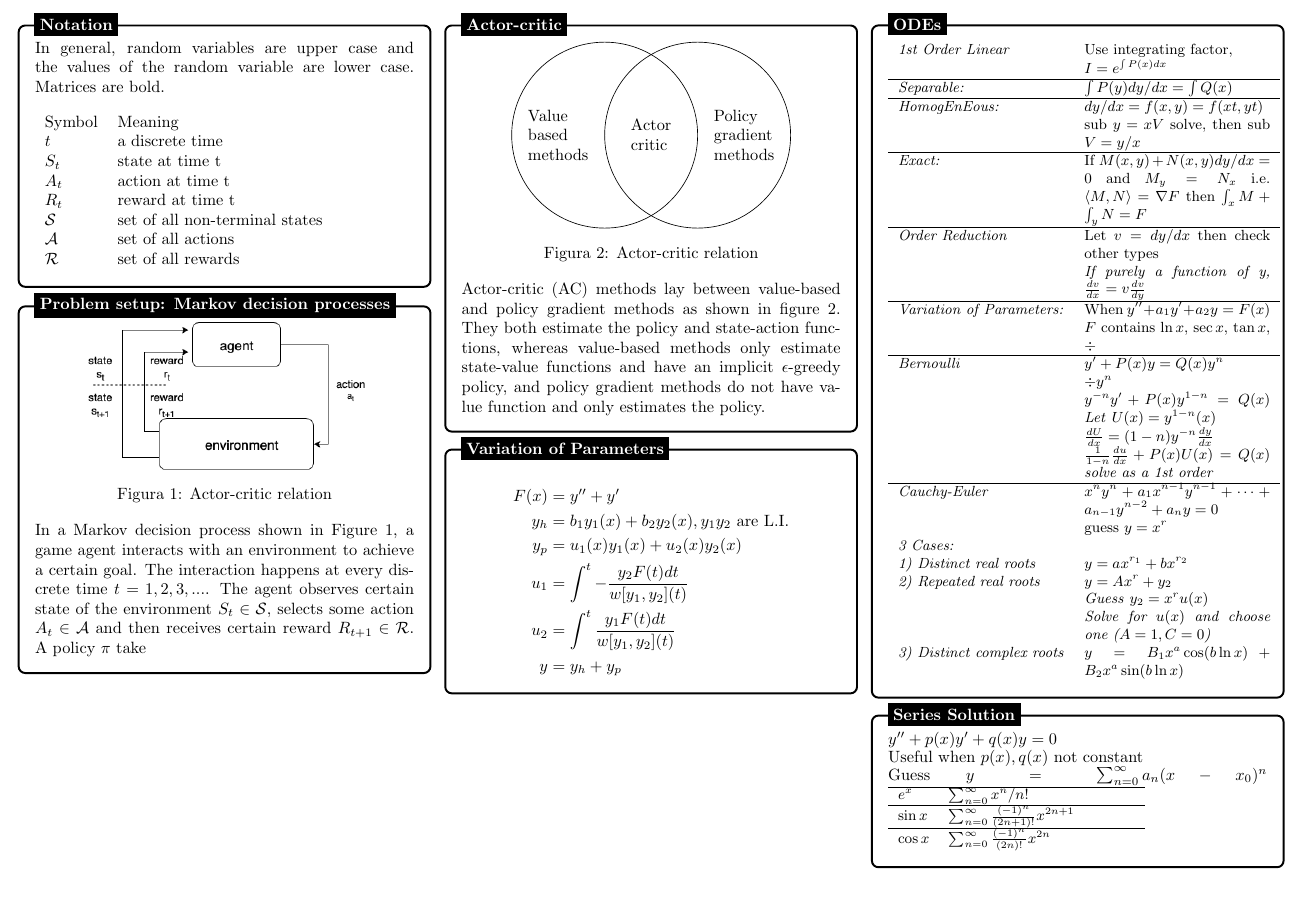
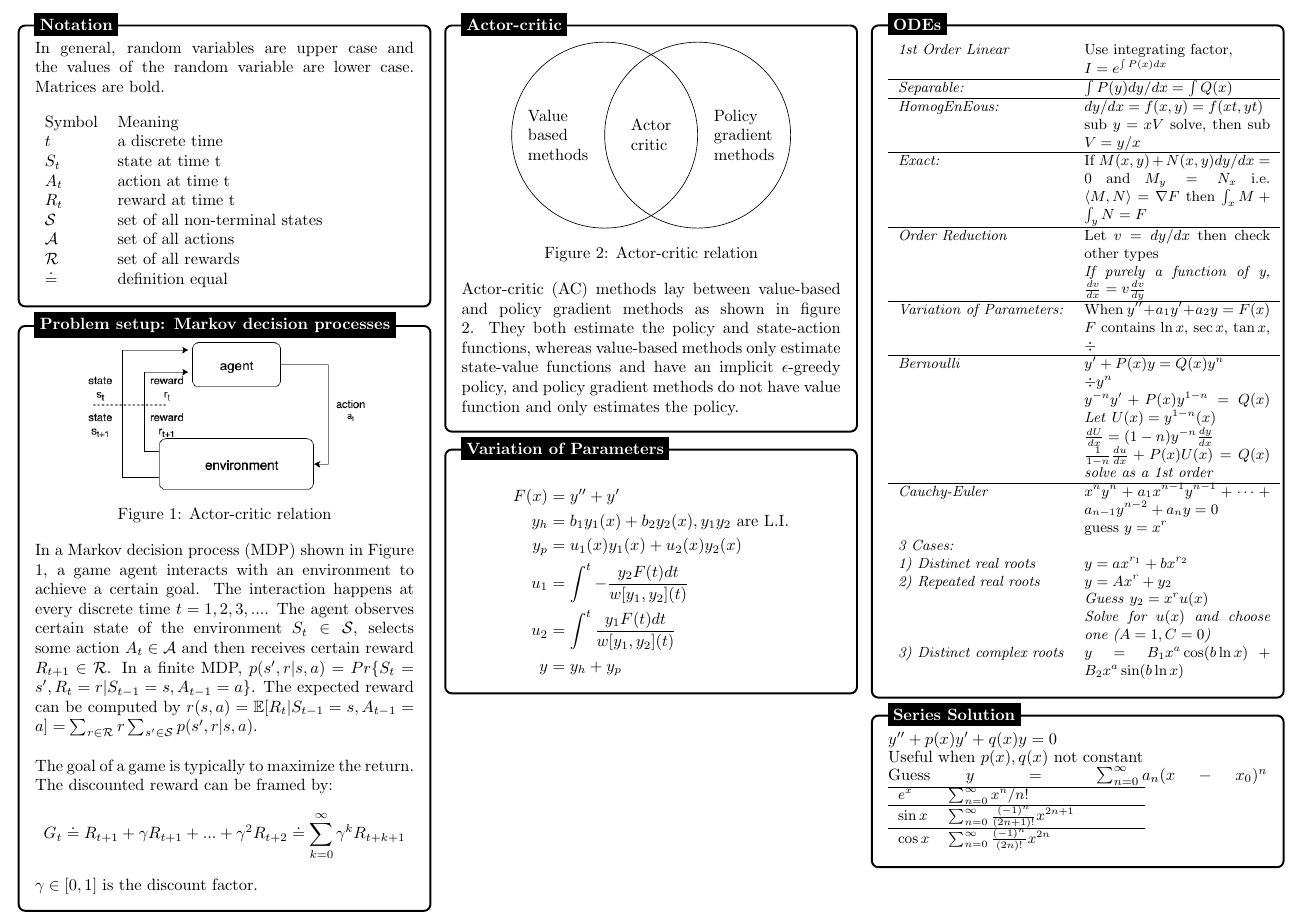
Before and after one commit to angerhang/reinforcement-learning-cheat-sheet, a LaTeX document (src/en.tex): part of page 1 of 2, cut so that both start at the same text, the shorter picture padded with empty space. Compiled offline with pdfLaTeX.

Commit message:
update mdp

```diff
--- a/src/en.tex
+++ b/src/en.tex
@@ -9,7 +9,8 @@
 \usepackage{tikz}
 \usetikzlibrary{decorations.pathmorphing}
 \usepackage{amsmath,amssymb}
-\usepackage{pgfplots,caption}
+\usepackage{pgfplots}
+\usepackage{caption}
 \usepackage{graphicx}
 
 \usepackage{colortbl}
@@ -24,7 +25,7 @@
 \makeatother
 
 \title{130 Cheat Sheet}
-\usepackage[brazilian]{babel}
+\usepackage{babel}
 \usepackage[utf8]{inputenc}
 
 \advance\topmargin-.8in
@@ -60,7 +61,8 @@
 				$R_t$ & reward at time t \\
 				$\mathcal{S}$ & set of all non-terminal states \\
 				$ \mathcal{A}$ & set of all actions \\
-				$ \mathcal{R}$ & set of all rewards
+				$ \mathcal{R}$ & set of all rewards \\
+				$ \doteq $ & definition equal
 				\end{tabular}
 
 			\end{minipage}
@@ -80,10 +82,11 @@
 			\label{plot:env}
 			\end{center}
 
+			In a Markov decision process (MDP) shown in Figure \ref{plot:env}, a game agent interacts with an environment to achieve a certain goal. The interaction happens at every discrete time $ t = 1, 2, 3, ... $. The agent observes certain state of the environment $ S_t \in \mathcal{S} $, selects some action $ A_t \in \mathcal{A} $ and then receives certain reward $ R_{t+1} \in \mathcal{R} $. In a finite MDP, $ p(s', r|s, a) = Pr\{S_t=s', R_t=r | S_{t-1}=s, A_{t-1}=a \} $. The expected reward can be computed by $ r(s, a) = \mathbb{E}[R_t |S_{t-1} = s,A_{t-1}=a] = \sum_{r \in \mathcal{R}}r \sum_{s' \in \mathcal{S}} p(s', r | s, a) $.  \\
 
-
-
-			In a Markov decision process shown in Figure \ref{plot:env}, a game agent interacts with an environment to achieve a certain goal. The interaction happens at every discrete time $ t = 1, 2, 3, ... $. The agent observes certain state of the environment $ S_t \in \mathcal{S} $, selects some action $ A_t \in \mathcal{A} $ and then receives certain reward $ R_{t+1} \in \mathcal{R} $. A policy $\pi$ take
+			The goal of a game is typically to maximize the return. The discounted reward can be framed by:
+			$$ G_t \doteq R_{t+1} + \gamma R_{t+1} + ... + \gamma^{2}R_{t+2} \doteq  \sum_{k=0}^{\infty} \gamma^{k}R_{t+k+1} $$
+			$ \gamma \in [0, 1] $ is the discount factor.
 			\end{minipage}
 		};
 		%------------ MDP Header ---------------------
```
Also changed, not shown: README.md, src/en.pdf, src/en.tex (2 more changed lines).
